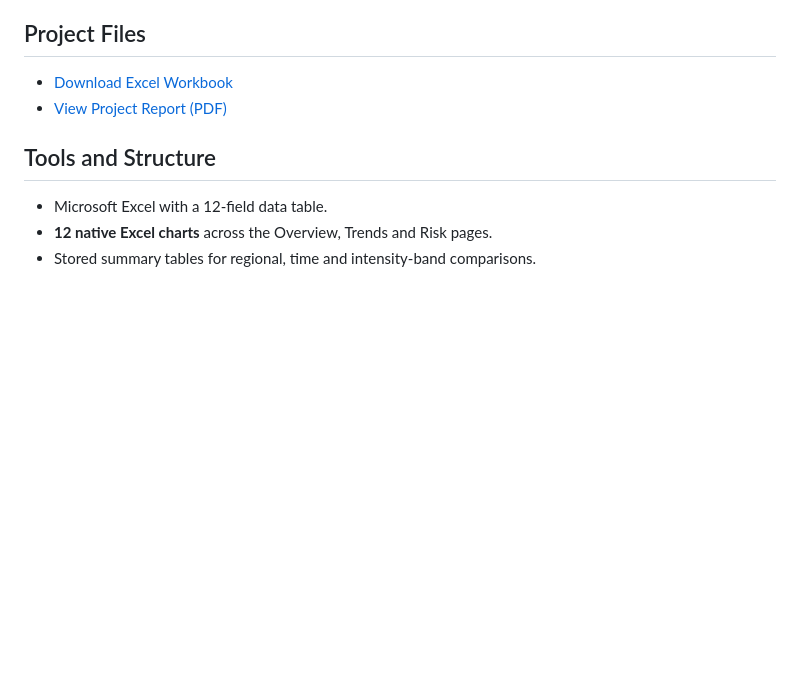
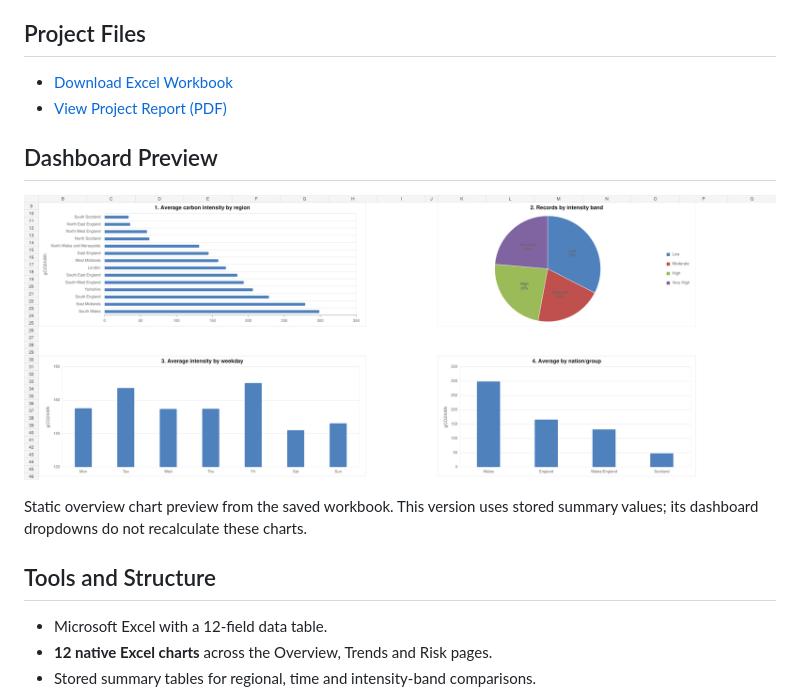
Before and after one commit to yadavshraddha325-lang/shraddha-yadav-data-analytics-portfolio, a Markdown page: gb-carbon-intensity-dashboard/README.md, the part around the change. Rendered like a GitHub page; pictures changed too: gb-carbon-intensity-dashboard/dashboard-preview.png (added); blank space fills up the shorter version.

Commit message:
Add carbon intensity chart preview

```diff
--- a/gb-carbon-intensity-dashboard/README.md
+++ b/gb-carbon-intensity-dashboard/README.md
@@ -8,6 +8,12 @@ An Excel analysis of a **3,000-record working extract covering 14 Great Britain
 
 - [Download Excel Workbook](./Excel_GB_Carbon_Intensity.xlsx)
 - [View Project Report (PDF)](./Excel_GB_Carbon_Intensity_Report.pdf)
+
+## Dashboard Preview
+
+![GB regional carbon-intensity overview charts](./dashboard-preview.png)
+
+Static overview chart preview from the saved workbook. This version uses stored summary values; its dashboard dropdowns do not recalculate these charts.
 
 ## Tools and Structure
 
```
